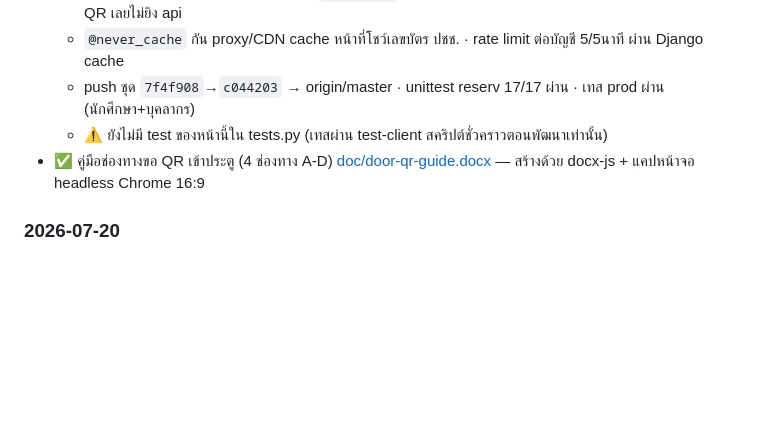
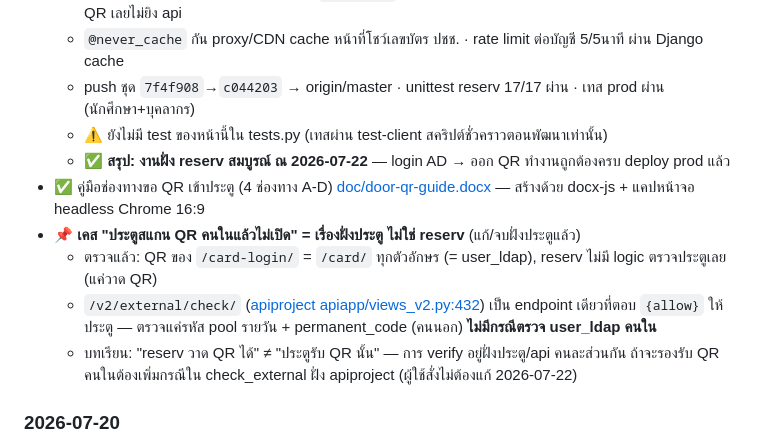
Before and after one commit to azimuthotg/reserv, a Markdown page: MEM.md, the part around the change. Rendered like a GitHub page; blank space fills up the shorter version.

Commit message:
docs(MEM): ยืนยัน /card-login/ สมบูรณ์ — เคสประตูเป็นเรื่องฝั่งประตู
- /card-login/ (login AD -> ออก QR) ทำงานถูกต้องครบ deploy prod แล้ว งานฝั่ง reserv จบ
- บันทึกผลตรวจ: QR /card-login/ = /card/ ทุกตัวอักษร, reserv ไม่มี logic ตรวจประตู
- /v2/external/check/ ฝั่ง api ตรวจแค่รหัสคนนอก ไม่มีกรณี user_ldap คนใน
  = เหตุที่ QR คนในเปิดประตูไม่ได้ (เรื่องฝั่งประตู/api ผู้ใช้สั่งไม่ต้องแก้)

Co-Authored-By: Claude Opus 4.8 <noreply@anthropic.com>

```diff
--- a/MEM.md
+++ b/MEM.md
@@ -93,7 +93,12 @@ flip gate (ประตูทางเข้า) ไม่สังกัดห
   - `@never_cache` กัน proxy/CDN cache หน้าที่โชว์เลขบัตร ปชช. · rate limit ต่อบัญชี 5/5นาที ผ่าน Django cache
   - push ชุด `7f4f908`→`c044203` → origin/master · unittest reserv 17/17 ผ่าน · เทส prod ผ่าน (นักศึกษา+บุคลากร)
   - ⚠️ ยังไม่มี test ของหน้านี้ใน tests.py (เทสผ่าน test-client สคริปต์ชั่วคราวตอนพัฒนาเท่านั้น)
+  - ✅ **สรุป: งานฝั่ง reserv สมบูรณ์ ณ 2026-07-22** — login AD → ออก QR ทำงานถูกต้องครบ deploy prod แล้ว
 - ✅ คู่มือช่องทางขอ QR เข้าประตู (4 ช่องทาง A-D) [doc/door-qr-guide.docx](doc/door-qr-guide.docx) — สร้างด้วย docx-js + แคปหน้าจอ headless Chrome 16:9
+- 📌 **เคส "ประตูสแกน QR คนในแล้วไม่เปิด" = เรื่องฝั่งประตู ไม่ใช่ reserv** (แก้/จบฝั่งประตูแล้ว)
+  - ตรวจแล้ว: QR ของ `/card-login/` = `/card/` ทุกตัวอักษร (= user_ldap), reserv ไม่มี logic ตรวจประตูเลย (แค่วาด QR)
+  - `/v2/external/check/` ([apiproject apiapp/views_v2.py:432](../apiproject/apiapp/views_v2.py)) เป็น endpoint เดียวที่ตอบ `{allow}` ให้ประตู — ตรวจแค่รหัส pool รายวัน + permanent_code (คนนอก) **ไม่มีกรณีตรวจ user_ldap คนใน**
+  - บทเรียน: "reserv วาด QR ได้" ≠ "ประตูรับ QR นั้น" — การ verify อยู่ฝั่งประตู/api คนละส่วนกัน ถ้าจะรองรับ QR คนในต้องเพิ่มกรณีใน check_external ฝั่ง apiproject (ผู้ใช้สั่งไม่ต้องแก้ 2026-07-22)
 
 ### 2026-07-20
 - ✅ **หน้าแก้ไขชื่อ-สกุลสมาชิกถาวร** `/manage/external/<citizen_id>/edit/` (deploy + เทส prod ผ่านแล้ว)
```
